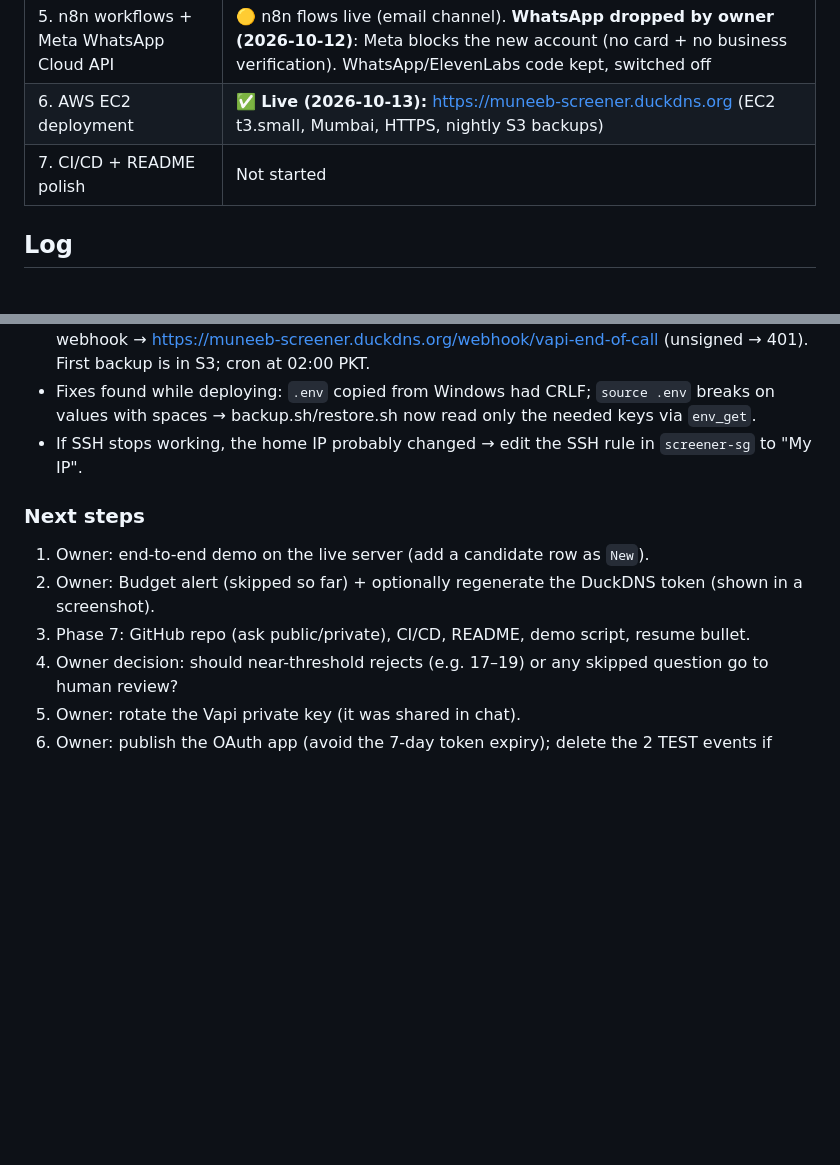
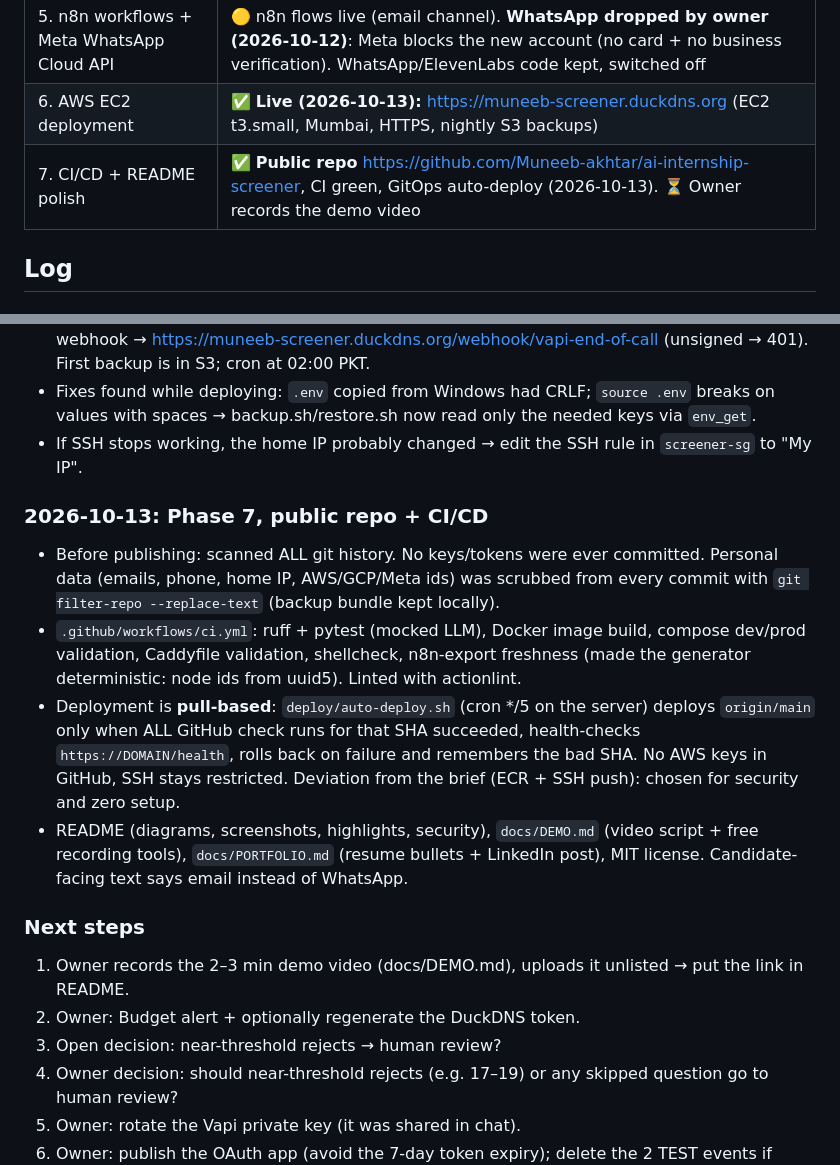
Before and after one commit to Muneeb-akhtar/ai-internship-screener, a Markdown page: PROGRESS.md, 2 parts joined by grey strips. GitHub-like rendering; blank space fills up the shorter version.

```diff
--- a/PROGRESS.md
+++ b/PROGRESS.md
@@ -12,7 +12,7 @@ Running record of the build so any new session (human or AI) can pick up where w
 | 4. Google Calendar tool | ✅ **Done.** Real free/busy + events with Meet links in hr-account's calendar (2026-10-11) |
 | 5. n8n workflows + Meta WhatsApp Cloud API | 🟡 n8n flows live (email channel). **WhatsApp dropped by owner (2026-10-12)**: Meta blocks the new account (no card + no business verification). WhatsApp/ElevenLabs code kept, switched off |
 | 6. AWS EC2 deployment | ✅ **Live (2026-10-13):** https://muneeb-screener.duckdns.org (EC2 t3.small, Mumbai, HTTPS, nightly S3 backups) |
-| 7. CI/CD + README polish | Not started |
+| 7. CI/CD + README polish | ✅ **Public repo** https://github.com/Muneeb-akhtar/ai-internship-screener, CI green, GitOps auto-deploy (2026-10-13). ⏳ Owner records the demo video |
 
 ## Log
 ### 2026-10-09: environment setup + Phase 1
@@ -193,10 +193,21 @@ Running record of the build so any new session (human or AI) can pick up where w
   backup.sh/restore.sh now read only the needed keys via `env_get`.
 - If SSH stops working, the home IP probably changed → edit the SSH rule in `screener-sg` to "My IP".
 
+### 2026-10-13: Phase 7, public repo + CI/CD
+- Before publishing: scanned ALL git history. No keys/tokens were ever committed. Personal data (emails, phone, home IP,
+  AWS/GCP/Meta ids) was scrubbed from every commit with `git filter-repo --replace-text` (backup bundle kept locally).
+- `.github/workflows/ci.yml`: ruff + pytest (mocked LLM), Docker image build, compose dev/prod validation, Caddyfile
+  validation, shellcheck, n8n-export freshness (made the generator deterministic: node ids from uuid5). Linted with actionlint.
+- Deployment is **pull-based**: `deploy/auto-deploy.sh` (cron */5 on the server) deploys `origin/main` only when ALL GitHub
+  check runs for that SHA succeeded, health-checks `https://DOMAIN/health`, rolls back on failure and remembers the bad SHA.
+  No AWS keys in GitHub, SSH stays restricted. Deviation from the brief (ECR + SSH push): chosen for security and zero setup.
+- README (diagrams, screenshots, highlights, security), `docs/DEMO.md` (video script + free recording tools), `docs/PORTFOLIO.md`
+  (resume bullets + LinkedIn post), MIT license. Candidate-facing text says email instead of WhatsApp.
+
 ### Next steps
-1. Owner: end-to-end demo on the live server (add a candidate row as `New`).
-2. Owner: Budget alert (skipped so far) + optionally regenerate the DuckDNS token (shown in a screenshot).
-3. Phase 7: GitHub repo (ask public/private), CI/CD, README, demo script, resume bullet.
+1. Owner records the 2–3 min demo video (docs/DEMO.md), uploads it unlisted → put the link in README.
+2. Owner: Budget alert + optionally regenerate the DuckDNS token.
+3. Open decision: near-threshold rejects → human review?
 3. Owner decision: should near-threshold rejects (e.g. 17–19) or any skipped question go to human review?
 2. Owner: rotate the Vapi private key (it was shared in chat).
 3. Owner: publish the OAuth app (avoid the 7-day token expiry); delete the 2 TEST events if wanted.
```
Also changed, not shown: README.md (+4 -1 lines), docs/images/interview-page-desktop.png, docs/images/interview-page-mobile.png (added).
